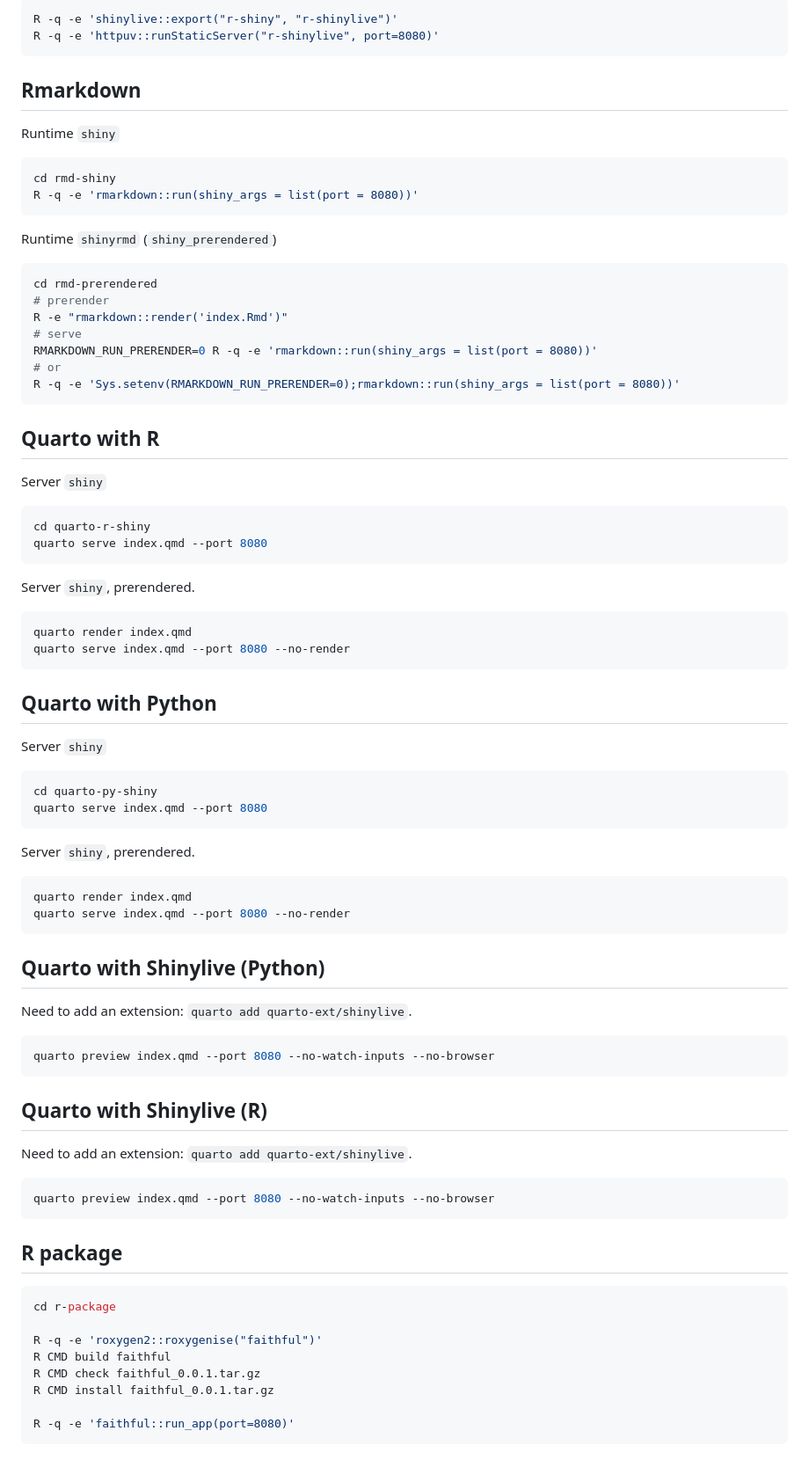
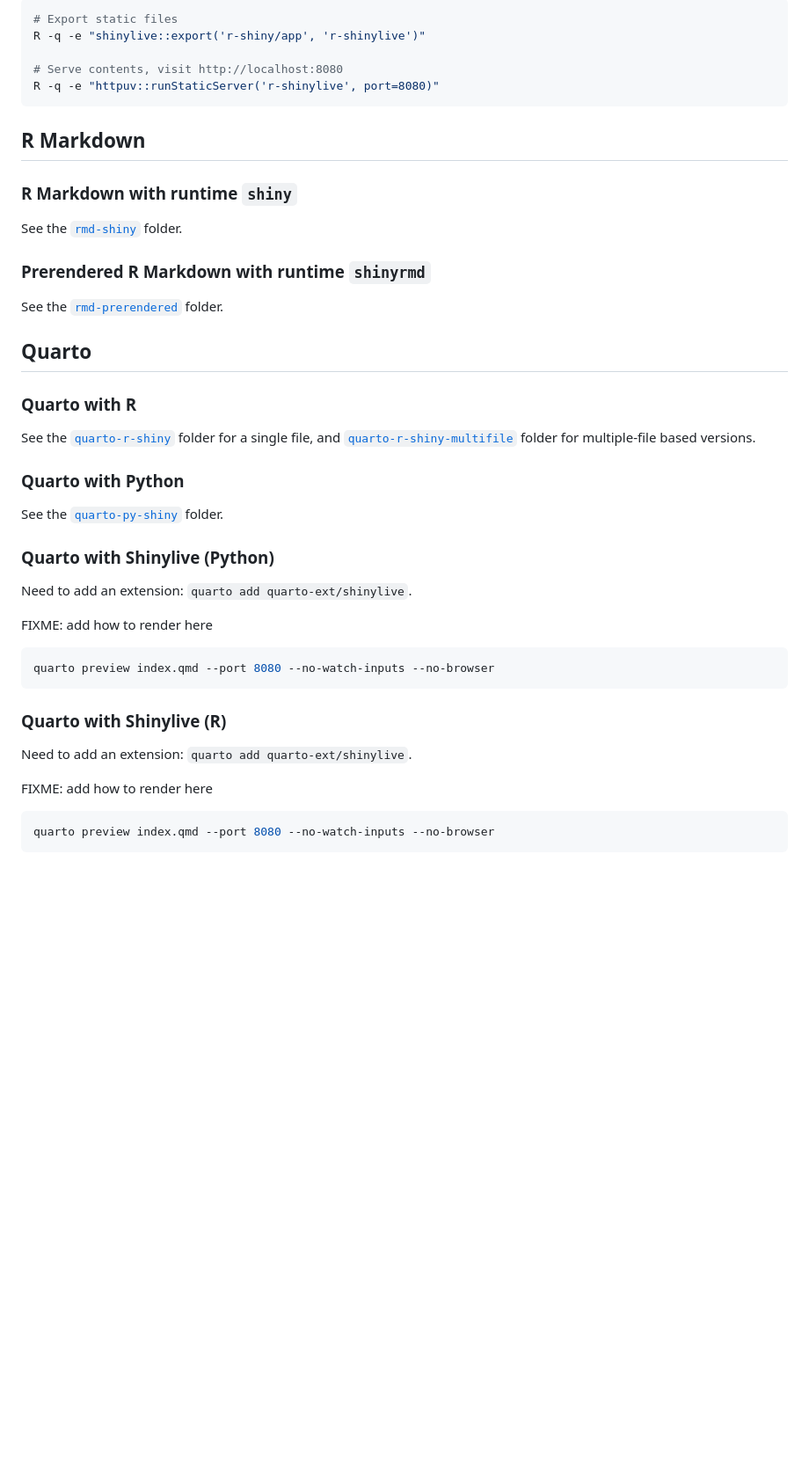
Before and after one commit to h10y/faithful, a Markdown page: README.md, the part around one of its changes. Shown at 88% size. Drawn GitHub-style; blank space fills up the shorter version.

Commit message:
Update readme
Signed-off-by: Peter Solymos <psolymos@gmail.com>

````diff
--- a/README.md
+++ b/README.md
@@ -58,88 +71,49 @@ Create R shinylive version following <https://posit-dev.github.io/r-shinylive/>:
 
 ```bash
-R -q -e 'shinylive::export("r-shiny", "r-shinylive")'
-R -q -e 'httpuv::runStaticServer("r-shinylive", port=8080)'
+# Export static files
+R -q -e "shinylive::export('r-shiny/app', 'r-shinylive')"
+
+# Serve contents, visit http://localhost:8080
+R -q -e "httpuv::runStaticServer('r-shinylive', port=8080)"
 ```
 
-## Rmarkdown
+## R Markdown
 
-Runtime `shiny`
+### R Markdown with runtime `shiny`
 
-```bash
-cd rmd-shiny
-R -q -e 'rmarkdown::run(shiny_args = list(port = 8080))'
-```
+See the [`rmd-shiny`](./rmd-shiny/) folder.
 
-Runtime `shinyrmd` (`shiny_prerendered`)
+### Prerendered R Markdown with runtime `shinyrmd`
 
-```bash
-cd rmd-prerendered
-# prerender
-R -e "rmarkdown::render('index.Rmd')"
-# serve
-RMARKDOWN_RUN_PRERENDER=0 R -q -e 'rmarkdown::run(shiny_args = list(port = 8080))'
-# or
-R -q -e 'Sys.setenv(RMARKDOWN_RUN_PRERENDER=0);rmarkdown::run(shiny_args = list(port = 8080))'
-```
+See the [`rmd-prerendered`](./rmd-prerendered/) folder.
 
-## Quarto with R
+## Quarto
 
-Server `shiny`
+### Quarto with R
 
-```bash
-cd quarto-r-shiny
-quarto serve index.qmd --port 8080
-```
+See the [`quarto-r-shiny`](./quarto-r-shiny/) folder for a single file,
+and [`quarto-r-shiny-multifile`](./quarto-r-shiny-multifile/) folder
+for multiple-file based versions.
 
-Server `shiny`, prerendered.
+### Quarto with Python
 
-```bash
-quarto render index.qmd
-quarto serve index.qmd --port 8080 --no-render
-```
+See the [`quarto-py-shiny`](./quarto-py-shiny/) folder.
 
-## Quarto with Python
-
-Server `shiny`
-
-```bash
-cd quarto-py-shiny
-quarto serve index.qmd --port 8080
-```
-
-Server `shiny`, prerendered.
-
-```bash
-quarto render index.qmd
-quarto serve index.qmd --port 8080 --no-render
-```
-
-## Quarto with Shinylive (Python)
+### Quarto with Shinylive (Python)
 
 Need to add an extension: `quarto add quarto-ext/shinylive`.
+
+FIXME: add how to render here
 
 ```bash
 quarto preview index.qmd --port 8080 --no-watch-inputs --no-browser
 ```
 
-## Quarto with Shinylive (R)
+### Quarto with Shinylive (R)
 
 Need to add an extension: `quarto add quarto-ext/shinylive`.
 
+FIXME: add how to render here
+
 ```bash
 quarto preview index.qmd --port 8080 --no-watch-inputs --no-browser
-```
-
-## R package
-
-```bash
-cd r-package
-
-R -q -e 'roxygen2::roxygenise("faithful")'
-R CMD build faithful
-R CMD check faithful_0.0.1.tar.gz
-R CMD install faithful_0.0.1.tar.gz
-
-R -q -e 'faithful::run_app(port=8080)'
-```
-
````
Also changed, not shown: other parts of README.md (+45 -64 lines).
